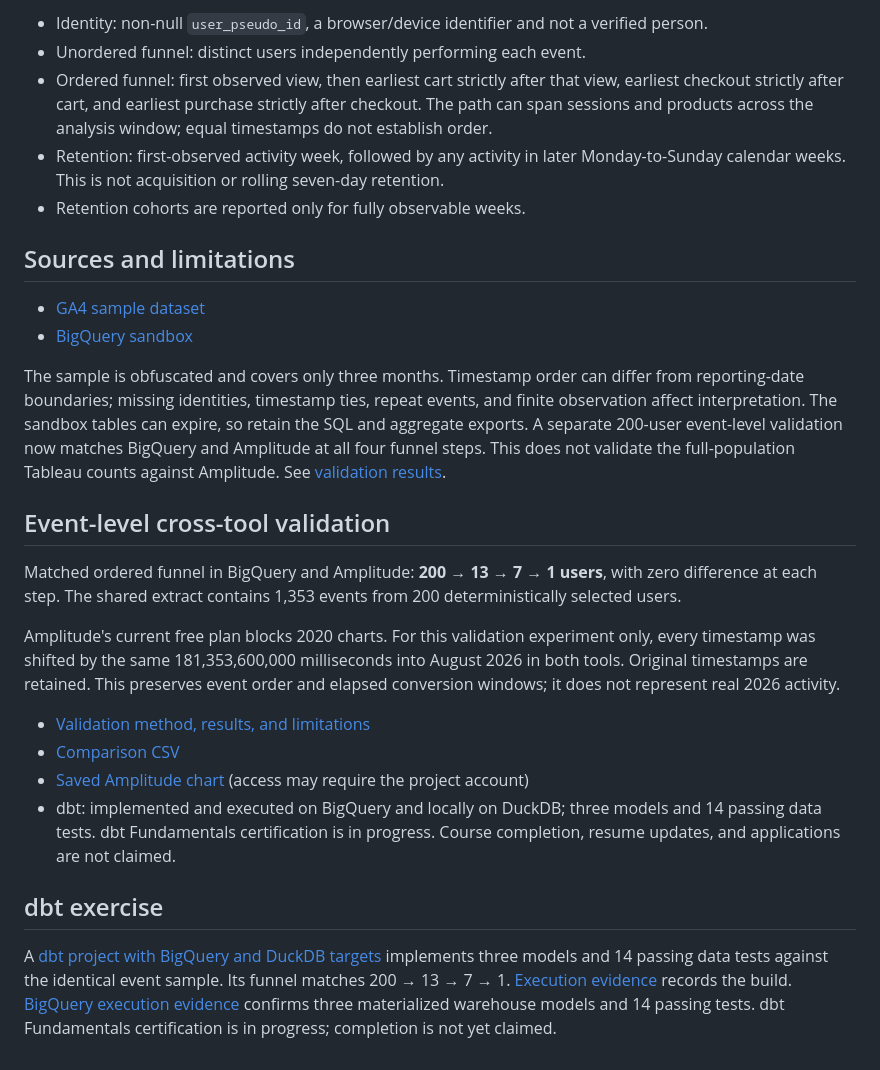
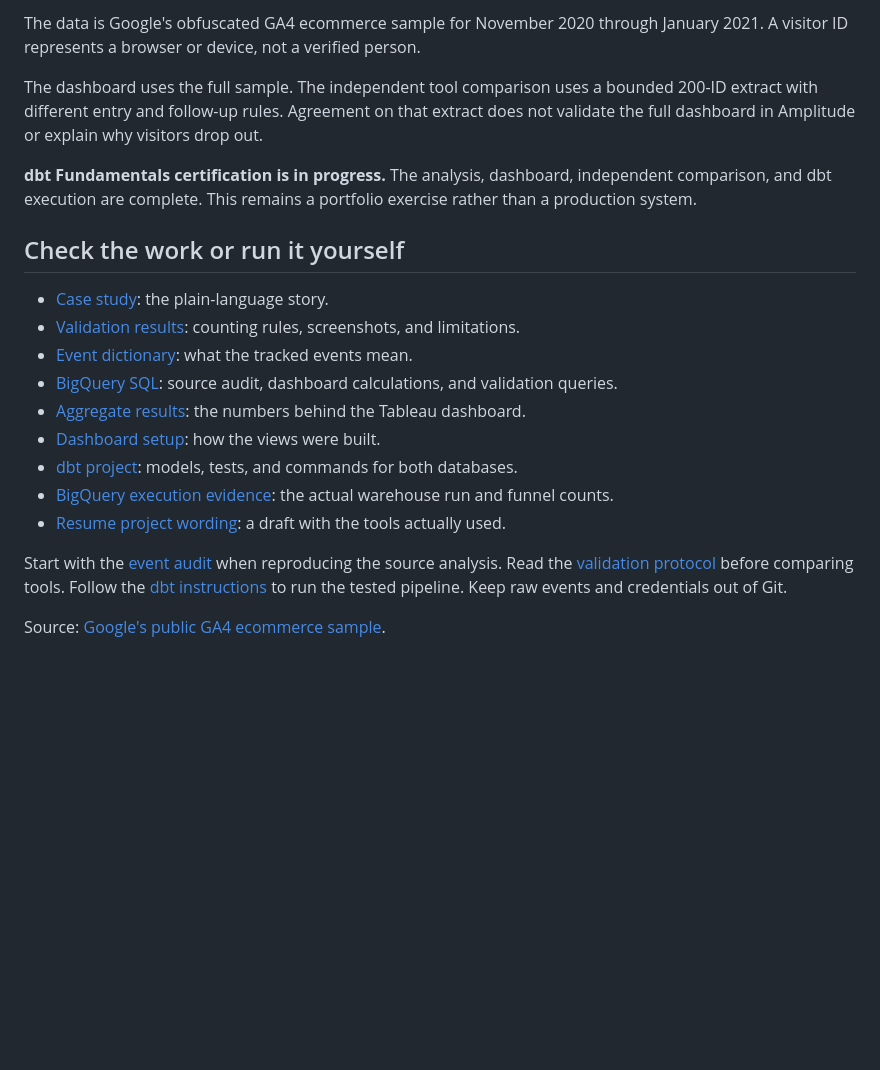
Before and after one commit to HildaPosada/cross-tool-funnel-check, a Markdown page: README.md, the part around one of its changes. Drawn GitHub-style; blank space fills up the shorter version.

```diff
--- a/README.md
+++ b/README.md
@@ -38,28 +28,22 @@ Read the [case study](docs/case_study.md) for the business questions, findings,
 
-- Identity: non-null `user_pseudo_id`, a browser/device identifier and not a verified person.
-- Unordered funnel: distinct users independently performing each event.
-- Ordered funnel: first observed view, then earliest cart strictly after that view, earliest checkout strictly after cart, and earliest purchase strictly after checkout. The path can span sessions and products across the analysis window; equal timestamps do not establish order.
-- Retention: first-observed activity week, followed by any activity in later Monday-to-Sunday calendar weeks. This is not acquisition or rolling seven-day retention.
-- Retention cohorts are reported only for fully observable weeks.
+The data is Google's obfuscated GA4 ecommerce sample for November 2020 through January 2021. A visitor ID represents a browser or device, not a verified person.
 
-## Sources and limitations
+The dashboard uses the full sample. The independent tool comparison uses a bounded 200-ID extract with different entry and follow-up rules. Agreement on that extract does not validate the full dashboard in Amplitude or explain why visitors drop out.
 
-- [GA4 sample dataset](https://developers.google.com/analytics/bigquery/web-ecommerce-demo-dataset)
-- [BigQuery sandbox](https://docs.cloud.google.com/bigquery/docs/sandbox)
+**dbt Fundamentals certification is in progress.** The analysis, dashboard, independent comparison, and dbt execution are complete. This remains a portfolio exercise rather than a production system.
 
-The sample is obfuscated and covers only three months. Timestamp order can differ from reporting-date boundaries; missing identities, timestamp ties, repeat events, and finite observation affect interpretation. The sandbox tables can expire, so retain the SQL and aggregate exports. A separate 200-user event-level validation now matches BigQuery and Amplitude at all four funnel steps. This does not validate the full-population Tableau counts against Amplitude. See [validation results](docs/validation_results.md).
+## Check the work or run it yourself
 
-## Event-level cross-tool validation
+- [Case study](docs/case_study.md): the plain-language story.
+- [Validation results](docs/validation_results.md): counting rules, screenshots, and limitations.
+- [Event dictionary](docs/event_dictionary.md): what the tracked events mean.
+- [BigQuery SQL](sql/): source audit, dashboard calculations, and validation queries.
+- [Aggregate results](data/exports/): the numbers behind the Tableau dashboard.
+- [Dashboard setup](dashboard/README.md): how the views were built.
+- [dbt project](dbt/README.md): models, tests, and commands for both databases.
+- [BigQuery execution evidence](evidence/dbt_bigquery_summary.json): the actual warehouse run and funnel counts.
+- [Resume project wording](docs/resume_project.md): a draft with the tools actually used.
 
-Matched ordered funnel in BigQuery and Amplitude: **200 → 13 → 7 → 1 users**, with zero difference at each step. The shared extract contains 1,353 events from 200 deterministically selected users.
+Start with the [event audit](sql/01_event_audit.sql) when reproducing the source analysis. Read the [validation protocol](docs/validation_protocol.md) before comparing tools. Follow the [dbt instructions](dbt/README.md) to run the tested pipeline. Keep raw events and credentials out of Git.
 
-Amplitude's current free plan blocks 2020 charts. For this validation experiment only, every timestamp was shifted by the same 181,353,600,000 milliseconds into August 2026 in both tools. Original timestamps are retained. This preserves event order and elapsed conversion windows; it does not represent real 2026 activity.
-
-- [Validation method, results, and limitations](docs/validation_results.md)
-- [Comparison CSV](evidence/funnel_comparison.csv)
-- [Saved Amplitude chart](https://app.amplitude.com/analytics/shy-mouse-812834/chart/l6rjd8yi) (access may require the project account)
-- dbt: implemented and executed on BigQuery and locally on DuckDB; three models and 14 passing data tests. dbt Fundamentals certification is in progress. Course completion, resume updates, and applications are not claimed.
-
-## dbt exercise
-
-A [dbt project with BigQuery and DuckDB targets](dbt/README.md) implements three models and 14 passing data tests against the identical event sample. Its funnel matches 200 → 13 → 7 → 1. [Execution evidence](evidence/dbt_build_summary.json) records the build. [BigQuery execution evidence](evidence/dbt_bigquery_summary.json) confirms three materialized warehouse models and 14 passing tests. dbt Fundamentals certification is in progress; completion is not yet claimed.
+Source: [Google's public GA4 ecommerce sample](https://developers.google.com/analytics/bigquery/web-ecommerce-demo-dataset).
```
Also changed, not shown: other parts of README.md (+14 -24 lines), docs/case_study.md (+57 -40 lines).
